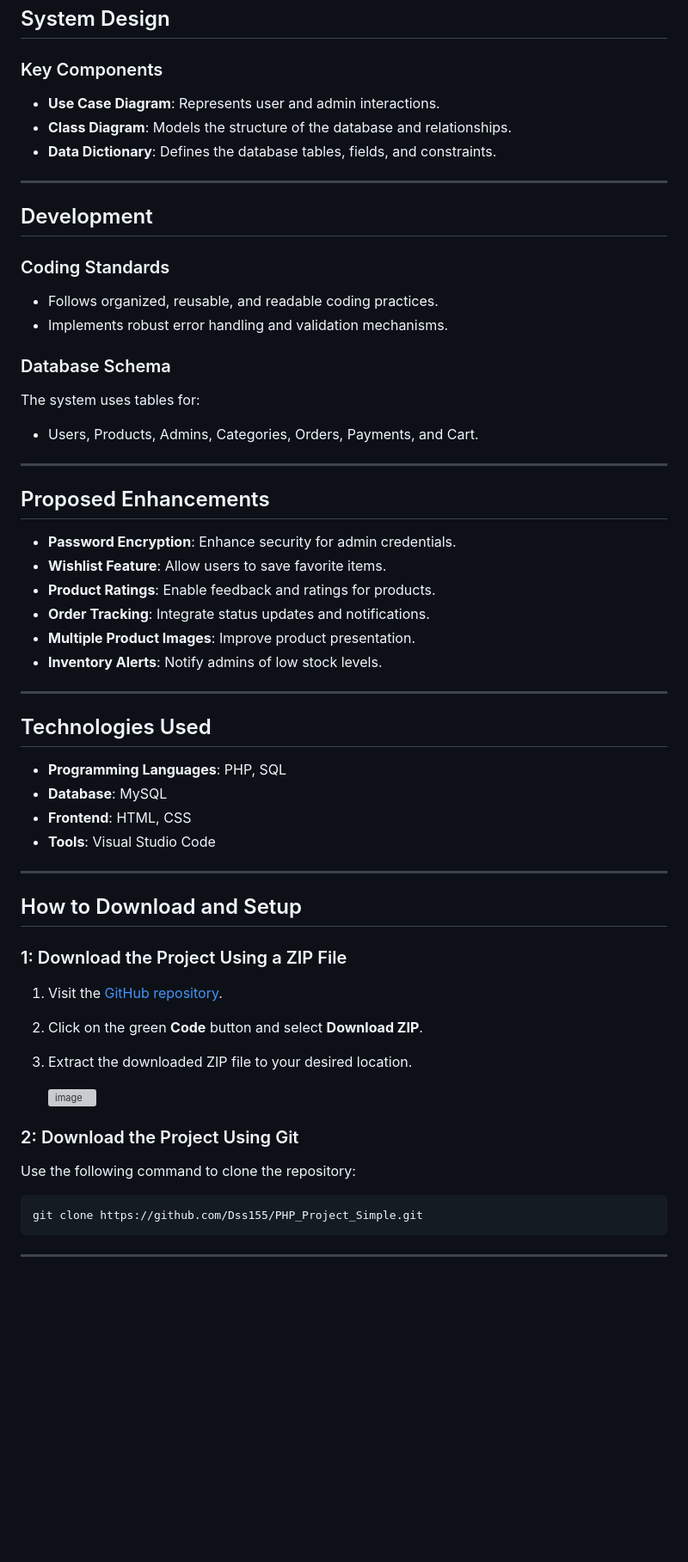
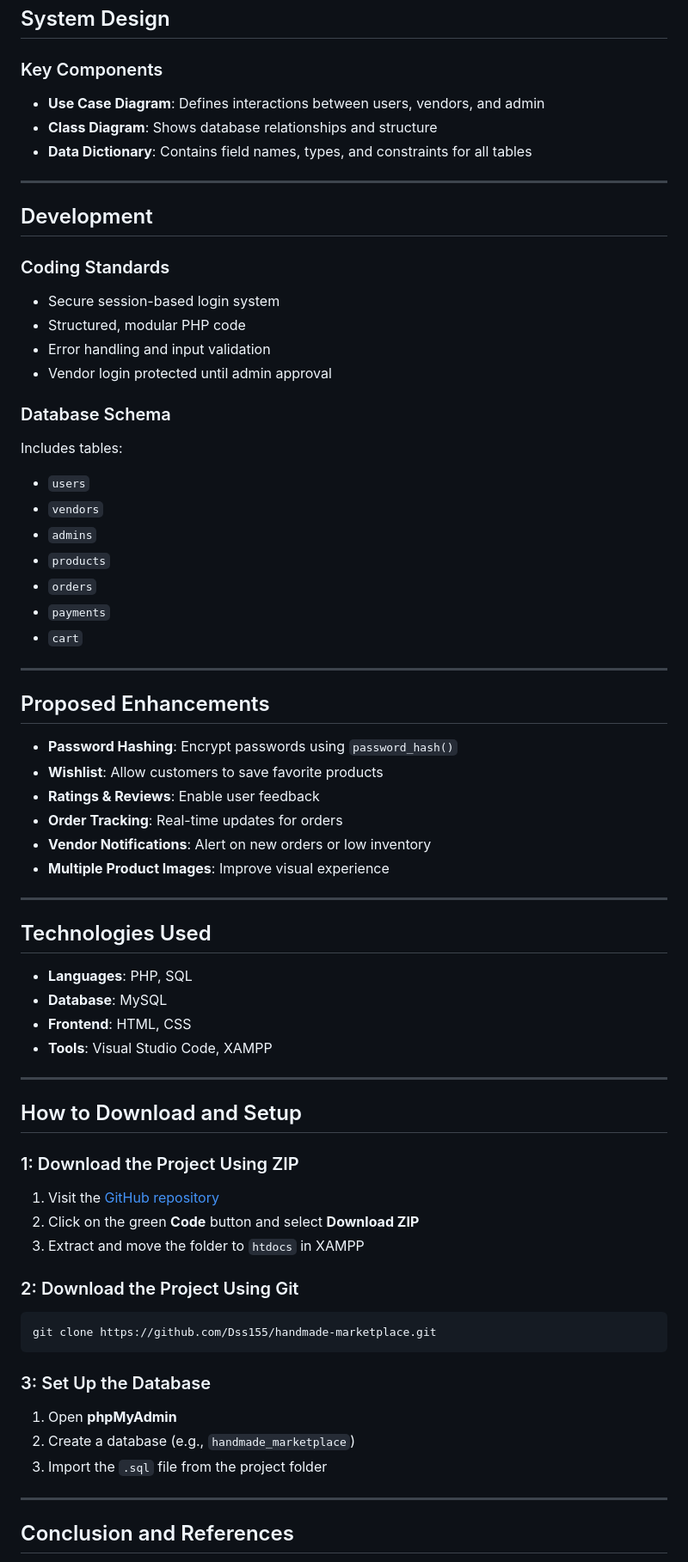
Before and after one commit to Gayatri218/handmade-marketplace, a Markdown page: README.md, the part around the change printed below. Shown: that part at 86% size. Rendered like a GitHub page; blank space fills up the shorter version; grey boxes are pictures that could not be loaded.

````diff
--- a/README.md
+++ b/README.md
@@ -48,58 +68,68 @@ The admin dashboard facilitates efficient management of:
 ## System Design
 
 ### Key Components
-- **Use Case Diagram**: Represents user and admin interactions.
-- **Class Diagram**: Models the structure of the database and relationships.
-- **Data Dictionary**: Defines the database tables, fields, and constraints.
+- **Use Case Diagram**: Defines interactions between users, vendors, and admin
+- **Class Diagram**: Shows database relationships and structure
+- **Data Dictionary**: Contains field names, types, and constraints for all tables
 
 ---
 
 ## Development
 
 ### Coding Standards
-- Follows organized, reusable, and readable coding practices.
-- Implements robust error handling and validation mechanisms.
+- Secure session-based login system
+- Structured, modular PHP code
+- Error handling and input validation
+- Vendor login protected until admin approval
 
 ### Database Schema
-The system uses tables for:
-- Users, Products, Admins, Categories, Orders, Payments, and Cart.
+Includes tables:
+- `users`
+- `vendors`
+- `admins`
+- `products`
+- `orders`
+- `payments`
+- `cart`
 
 ---
 
 ## Proposed Enhancements
-- **Password Encryption**: Enhance security for admin credentials.
-- **Wishlist Feature**: Allow users to save favorite items.
-- **Product Ratings**: Enable feedback and ratings for products.
-- **Order Tracking**: Integrate status updates and notifications.
-- **Multiple Product Images**: Improve product presentation.
-- **Inventory Alerts**: Notify admins of low stock levels.
+- **Password Hashing**: Encrypt passwords using `password_hash()`
+- **Wishlist**: Allow customers to save favorite products
+- **Ratings & Reviews**: Enable user feedback
+- **Order Tracking**: Real-time updates for orders
+- **Vendor Notifications**: Alert on new orders or low inventory
+- **Multiple Product Images**: Improve visual experience
 
 ---
 
 ## Technologies Used
-- **Programming Languages**: PHP, SQL
+- **Languages**: PHP, SQL
 - **Database**: MySQL
 - **Frontend**: HTML, CSS
-- **Tools**: Visual Studio Code
+- **Tools**: Visual Studio Code, XAMPP
 
 ---
 
 ## How to Download and Setup
 
-### 1: Download the Project Using a ZIP File
-1. Visit the [GitHub repository](https://github.com/Dss155/PHP_Project_Simple).
-2. Click on the green **Code** button and select **Download ZIP**.
-3. Extract the downloaded ZIP file to your desired location.
-
-   ![image](https://github.com/user-attachments/assets/ecaf63e2-8471-4c2b-a14e-38b6fa4ae632)
-
+### 1: Download the Project Using ZIP
+1. Visit the [GitHub repository](https://github.com/handmade-marketplace)
+2. Click on the green **Code** button and select **Download ZIP**
+3. Extract and move the folder to `htdocs` in XAMPP
 
 ### 2: Download the Project Using Git
-Use the following command to clone the repository:
 ```bash
-git clone https://github.com/Dss155/PHP_Project_Simple.git
+git clone https://github.com/Dss155/handmade-marketplace.git
 ```
+
+### 3: Set Up the Database
+1. Open **phpMyAdmin**
+2. Create a database (e.g., `handmade_marketplace`)
+3. Import the `.sql` file from the project folder
 
 ---
 
+## Conclusion and References
 
````
Also changed, not shown: other parts of README.md (+49 -32 lines).
